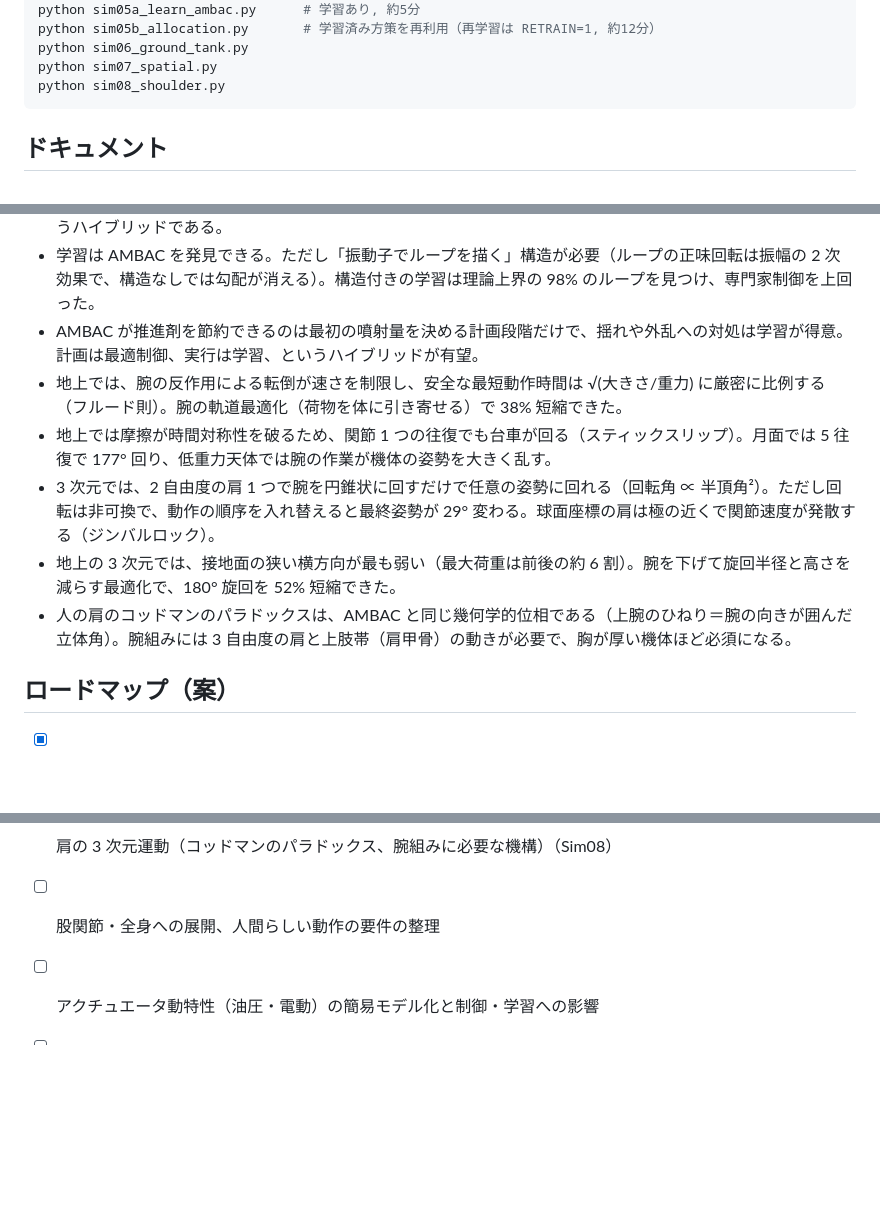
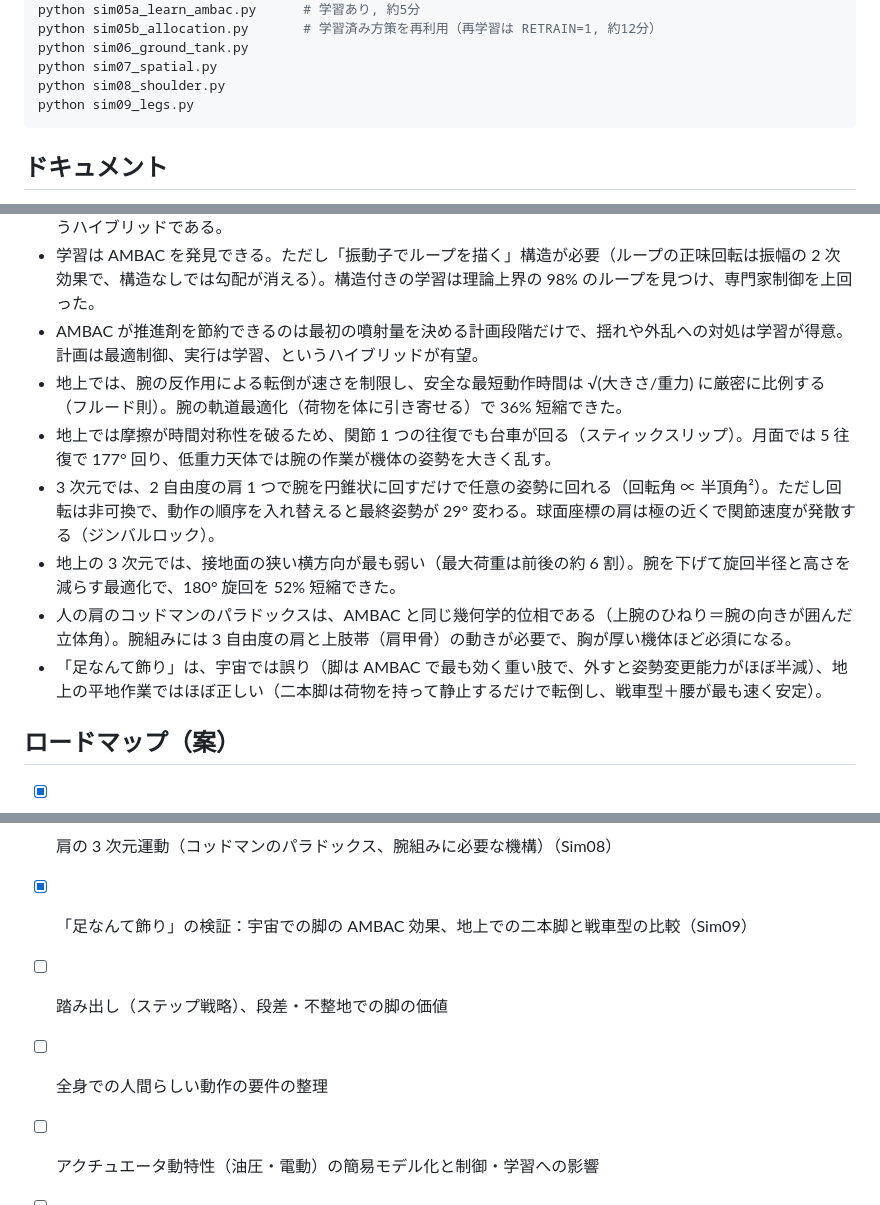
Before and after one commit to okamasaya/simulation_AMBAC, a Markdown page: README.md, 3 parts joined by grey strips. Rendered like a GitHub page; blank space fills up the shorter version.

````diff
--- a/README.md
+++ b/README.md
@@ -37,6 +37,7 @@ python sim05b_allocation.py       # 学習済み方策を再利用（再学習
 python sim06_ground_tank.py
 python sim07_spatial.py
 python sim08_shoulder.py
+python sim09_legs.py
 ```
 
 ## ドキュメント
@@ -62,11 +64,12 @@ python sim08_shoulder.py
 - スラスタとの合理的な役割分担は、素早い旋回をスラスタ、低速の調整・外乱吸収・推進剤節約を AMBAC が担うハイブリッドである。
 - 学習は AMBAC を発見できる。ただし「振動子でループを描く」構造が必要（ループの正味回転は振幅の 2 次効果で、構造なしでは勾配が消える）。構造付きの学習は理論上界の 98% のループを見つけ、専門家制御を上回った。
 - AMBAC が推進剤を節約できるのは最初の噴射量を決める計画段階だけで、揺れや外乱への対処は学習が得意。計画は最適制御、実行は学習、というハイブリッドが有望。
-- 地上では、腕の反作用による転倒が速さを制限し、安全な最短動作時間は √(大きさ/重力) に厳密に比例する（フルード則）。腕の軌道最適化（荷物を体に引き寄せる）で 38% 短縮できた。
+- 地上では、腕の反作用による転倒が速さを制限し、安全な最短動作時間は √(大きさ/重力) に厳密に比例する（フルード則）。腕の軌道最適化（荷物を体に引き寄せる）で 36% 短縮できた。
 - 地上では摩擦が時間対称性を破るため、関節 1 つの往復でも台車が回る（スティックスリップ）。月面では 5 往復で 177° 回り、低重力天体では腕の作業が機体の姿勢を大きく乱す。
 - 3 次元では、2 自由度の肩 1 つで腕を円錐状に回すだけで任意の姿勢に回れる（回転角 ∝ 半頂角²）。ただし回転は非可換で、動作の順序を入れ替えると最終姿勢が 29° 変わる。球面座標の肩は極の近くで関節速度が発散する（ジンバルロック）。
 - 地上の 3 次元では、接地面の狭い横方向が最も弱い（最大荷重は前後の約 6 割）。腕を下げて旋回半径と高さを減らす最適化で、180° 旋回を 52% 短縮できた。
 - 人の肩のコッドマンのパラドックスは、AMBAC と同じ幾何学的位相である（上腕のひねり＝腕の向きが囲んだ立体角）。腕組みには 3 自由度の肩と上肢帯（肩甲骨）の動きが必要で、胸が厚い機体ほど必須になる。
+- 「足なんて飾り」は、宇宙では誤り（脚は AMBAC で最も効く重い肢で、外すと姿勢変更能力がほぼ半減）、地上の平地作業ではほぼ正しい（二本脚は荷物を持って静止するだけで転倒し、戦車型＋腰が最も速く安定）。
 
 ## ロードマップ（案）
 
@@ -83,7 +86,9 @@ python sim08_shoulder.py
 - [x] 3 次元化（球面座標の肩、SO(3)、非可換性、ジンバルロック、地上の定格荷重マップと旋回最適化）（Sim07）
 - [ ] 3 次元での目標姿勢への最短到達（動作系列の計画・学習）、肘を加えた冗長な腕
 - [x] 肩の 3 次元運動（コッドマンのパラドックス、腕組みに必要な機構）（Sim08）
-- [ ] 股関節・全身への展開、人間らしい動作の要件の整理
+- [x] 「足なんて飾り」の検証：宇宙での脚の AMBAC 効果、地上での二本脚と戦車型の比較（Sim09）
+- [ ] 踏み出し（ステップ戦略）、段差・不整地での脚の価値
+- [ ] 全身での人間らしい動作の要件の整理
 - [ ] アクチュエータ動特性（油圧・電動）の簡易モデル化と制御・学習への影響
 - [ ] 人体運動データ（モーションキャプチャー）を手本とした動作生成と、物理的な実現可能性の両立
 - [ ] 宇宙ロボット（反動零空間制御など）・実機事例との比較
````
Also changed, not shown: other parts of README.md (+1 -0 lines), docs/00_purpose.md (+2 -1 lines), docs/06_ground_tank.md (+5 -2 lines), docs/09_legs.md (added, +89 -0 lines), figures/sim06_tipover.png, figures/sim09_legs.png (added), 8 other files.
